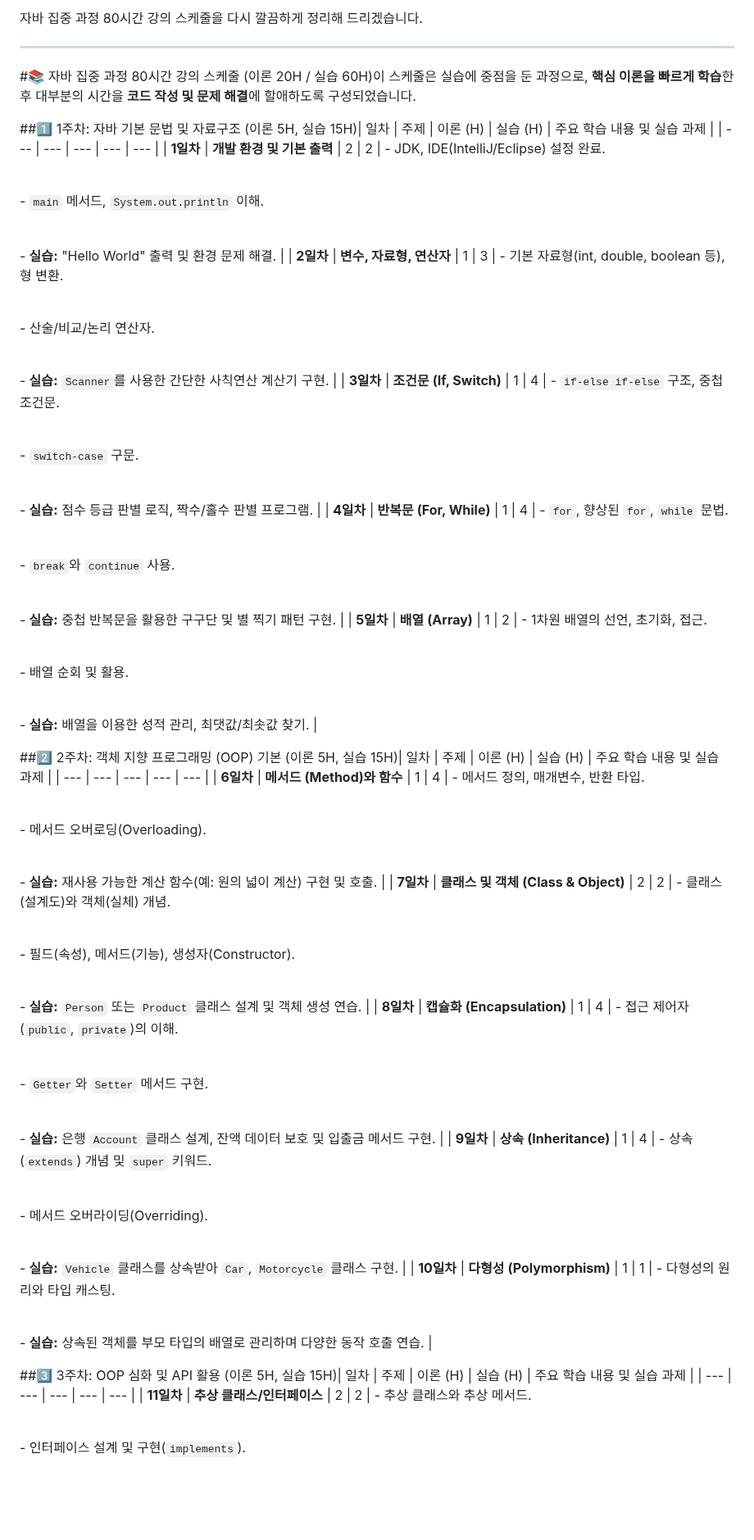
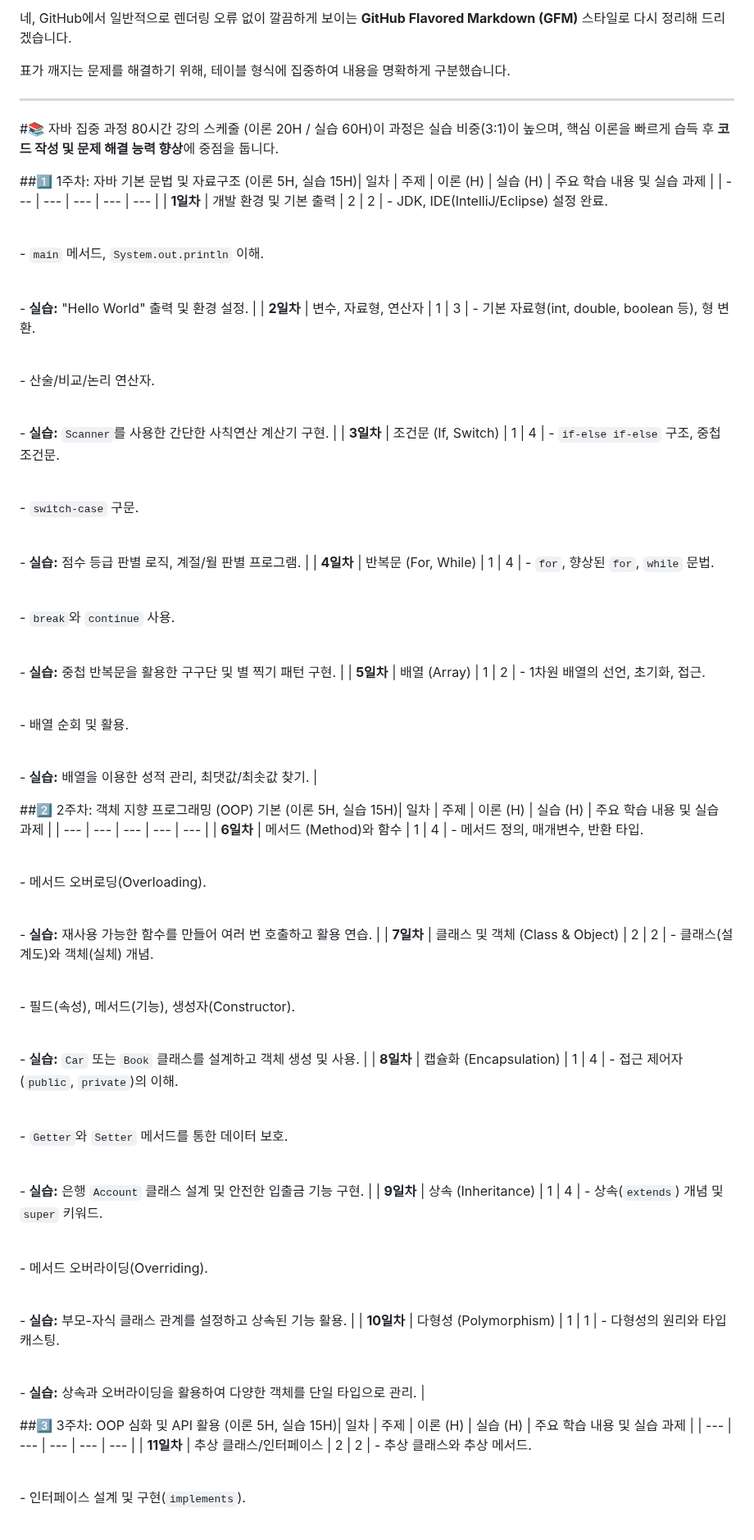
Before and after one commit to simpleego/Teaching, a Markdown page: project/자바업무일지.md, the part around one of its changes. Shown at 82% size. Drawn GitHub-style; blank space fills up the shorter version.

```diff
--- a/project/자바업무일지.md
+++ b/project/자바업무일지.md
@@ -1,32 +1,34 @@
- 자바 집중 과정 80시간 강의 스케줄을 다시 깔끔하게 정리해 드리겠습니다.
+네, GitHub에서 일반적으로 렌더링 오류 없이 깔끔하게 보이는 **GitHub Flavored Markdown (GFM)** 스타일로 다시 정리해 드리겠습니다.
+
+표가 깨지는 문제를 해결하기 위해, 테이블 형식에 집중하여 내용을 명확하게 구분했습니다.
 
 ---
 
-#📚 자바 집중 과정 80시간 강의 스케줄 (이론 20H / 실습 60H)이 스케줄은 실습에 중점을 둔 과정으로, **핵심 이론을 빠르게 학습**한 후 대부분의 시간을 **코드 작성 및 문제 해결**에 할애하도록 구성되었습니다.
+#📚 자바 집중 과정 80시간 강의 스케줄 (이론 20H / 실습 60H)이 과정은 실습 비중(3:1)이 높으며, 핵심 이론을 빠르게 습득 후 **코드 작성 및 문제 해결 능력 향상**에 중점을 둡니다.
 
 ##1️⃣ 1주차: 자바 기본 문법 및 자료구조 (이론 5H, 실습 15H)| 일차 | 주제 | 이론 (H) | 실습 (H) | 주요 학습 내용 및 실습 과제 |
 | --- | --- | --- | --- | --- |
-| **1일차** | **개발 환경 및 기본 출력** | 2 | 2 | - JDK, IDE(IntelliJ/Eclipse) 설정 완료.<br>
+| **1일차** | 개발 환경 및 기본 출력 | 2 | 2 | - JDK, IDE(IntelliJ/Eclipse) 설정 완료.<br>
 
 <br>- `main` 메서드, `System.out.println` 이해.<br>
 
-<br>- **실습:** "Hello World" 출력 및 환경 문제 해결. |
-| **2일차** | **변수, 자료형, 연산자** | 1 | 3 | - 기본 자료형(int, double, boolean 등), 형 변환.<br>
+<br>- **실습:** "Hello World" 출력 및 환경 설정. |
+| **2일차** | 변수, 자료형, 연산자 | 1 | 3 | - 기본 자료형(int, double, boolean 등), 형 변환.<br>
 
 <br>- 산술/비교/논리 연산자.<br>
 
 <br>- **실습:** `Scanner`를 사용한 간단한 사칙연산 계산기 구현. |
-| **3일차** | **조건문 (If, Switch)** | 1 | 4 | - `if-else if-else` 구조, 중첩 조건문.<br>
+| **3일차** | 조건문 (If, Switch) | 1 | 4 | - `if-else if-else` 구조, 중첩 조건문.<br>
 
 <br>- `switch-case` 구문.<br>
 
-<br>- **실습:** 점수 등급 판별 로직, 짝수/홀수 판별 프로그램. |
-| **4일차** | **반복문 (For, While)** | 1 | 4 | - `for`, 향상된 `for`, `while` 문법.<br>
+<br>- **실습:** 점수 등급 판별 로직, 계절/월 판별 프로그램. |
+| **4일차** | 반복문 (For, While) | 1 | 4 | - `for`, 향상된 `for`, `while` 문법.<br>
 
 <br>- `break`와 `continue` 사용.<br>
 
 <br>- **실습:** 중첩 반복문을 활용한 구구단 및 별 찍기 패턴 구현. |
-| **5일차** | **배열 (Array)** | 1 | 2 | - 1차원 배열의 선언, 초기화, 접근.<br>
+| **5일차** | 배열 (Array) | 1 | 2 | - 1차원 배열의 선언, 초기화, 접근.<br>
 
 <br>- 배열 순회 및 활용.<br>
 
@@ -34,33 +36,33 @@
 
 ##2️⃣ 2주차: 객체 지향 프로그래밍 (OOP) 기본 (이론 5H, 실습 15H)| 일차 | 주제 | 이론 (H) | 실습 (H) | 주요 학습 내용 및 실습 과제 |
 | --- | --- | --- | --- | --- |
-| **6일차** | **메서드 (Method)와 함수** | 1 | 4 | - 메서드 정의, 매개변수, 반환 타입.<br>
+| **6일차** | 메서드 (Method)와 함수 | 1 | 4 | - 메서드 정의, 매개변수, 반환 타입.<br>
 
 <br>- 메서드 오버로딩(Overloading).<br>
 
-<br>- **실습:** 재사용 가능한 계산 함수(예: 원의 넓이 계산) 구현 및 호출. |
-| **7일차** | **클래스 및 객체 (Class & Object)** | 2 | 2 | - 클래스(설계도)와 객체(실체) 개념.<br>
+<br>- **실습:** 재사용 가능한 함수를 만들어 여러 번 호출하고 활용 연습. |
+| **7일차** | 클래스 및 객체 (Class & Object) | 2 | 2 | - 클래스(설계도)와 객체(실체) 개념.<br>
 
 <br>- 필드(속성), 메서드(기능), 생성자(Constructor).<br>
 
-<br>- **실습:** `Person` 또는 `Product` 클래스 설계 및 객체 생성 연습. |
-| **8일차** | **캡슐화 (Encapsulation)** | 1 | 4 | - 접근 제어자(`public`, `private`)의 이해.<br>
+<br>- **실습:** `Car` 또는 `Book` 클래스를 설계하고 객체 생성 및 사용. |
+| **8일차** | 캡슐화 (Encapsulation) | 1 | 4 | - 접근 제어자(`public`, `private`)의 이해.<br>
 
-<br>- `Getter`와 `Setter` 메서드 구현.<br>
+<br>- `Getter`와 `Setter` 메서드를 통한 데이터 보호.<br>
 
-<br>- **실습:** 은행 `Account` 클래스 설계, 잔액 데이터 보호 및 입출금 메서드 구현. |
-| **9일차** | **상속 (Inheritance)** | 1 | 4 | - 상속(`extends`) 개념 및 `super` 키워드.<br>
+<br>- **실습:** 은행 `Account` 클래스 설계 및 안전한 입출금 기능 구현. |
+| **9일차** | 상속 (Inheritance) | 1 | 4 | - 상속(`extends`) 개념 및 `super` 키워드.<br>
 
 <br>- 메서드 오버라이딩(Overriding).<br>
 
-<br>- **실습:** `Vehicle` 클래스를 상속받아 `Car`, `Motorcycle` 클래스 구현. |
-| **10일차** | **다형성 (Polymorphism)** | 1 | 1 | - 다형성의 원리와 타입 캐스팅.<br>
+<br>- **실습:** 부모-자식 클래스 관계를 설정하고 상속된 기능 활용. |
+| **10일차** | 다형성 (Polymorphism) | 1 | 1 | - 다형성의 원리와 타입 캐스팅.<br>
 
-<br>- **실습:** 상속된 객체를 부모 타입의 배열로 관리하며 다양한 동작 호출 연습. |
+<br>- **실습:** 상속과 오버라이딩을 활용하여 다양한 객체를 단일 타입으로 관리. |
 
 ##3️⃣ 3주차: OOP 심화 및 API 활용 (이론 5H, 실습 15H)| 일차 | 주제 | 이론 (H) | 실습 (H) | 주요 학습 내용 및 실습 과제 |
 | --- | --- | --- | --- | --- |
-| **11일차** | **추상 클래스/인터페이스** | 2 | 2 | - 추상 클래스와 추상 메서드.<br>
+| **11일차** | 추상 클래스/인터페이스 | 2 | 2 | - 추상 클래스와 추상 메서드.<br>
 
 <br>- 인터페이스 설계 및 구현(`implements`).<br>
 
```
Also changed, not shown: other parts of project/자바업무일지.md (+27 -21 lines).
